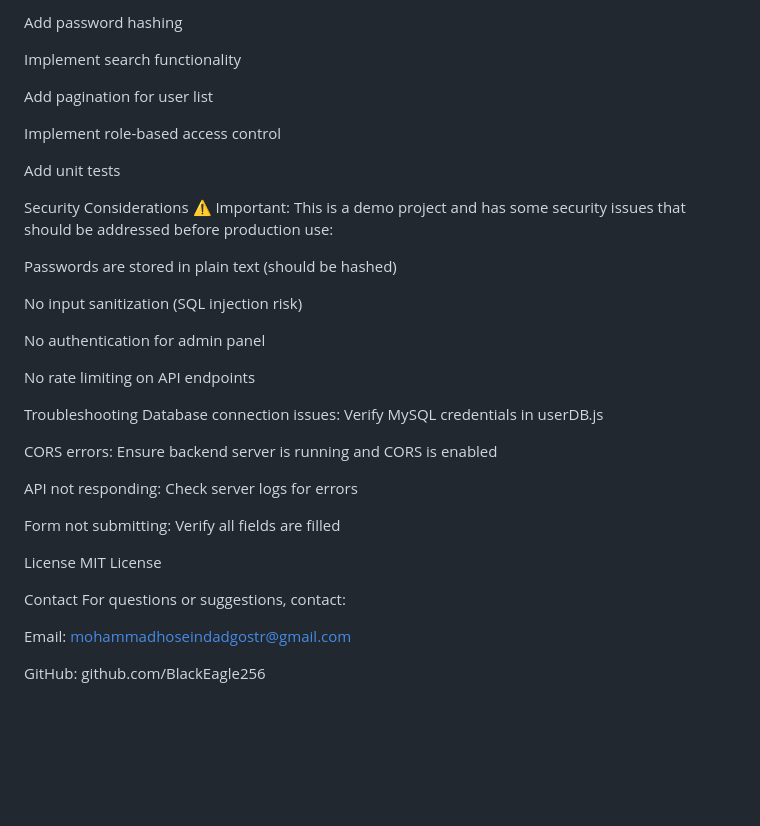
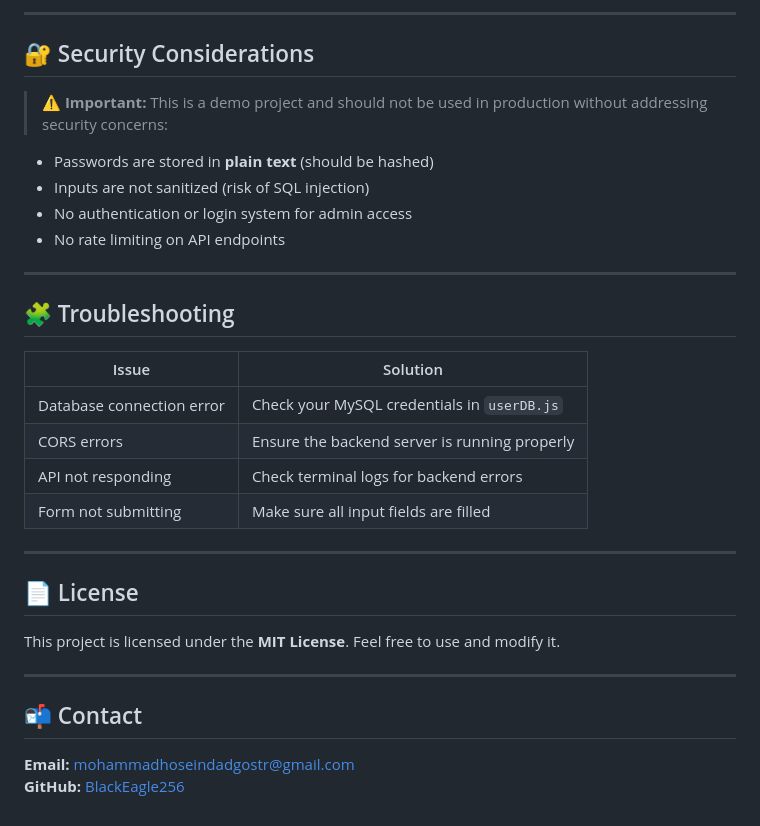
Before and after one commit to BlackEagle256/user-crud-dashboard, a Markdown page: README.md, the part around one of its changes. Rendered like a GitHub page; blank space fills up the shorter version.

```diff
--- a/README.md
+++ b/README.md
@@ -154,40 +163,35 @@ Implement user authentication
 
-Add password hashing
+---
 
-Implement search functionality
+## 🔐 Security Considerations
 
-Add pagination for user list
+> ⚠️ **Important:** This is a demo project and should not be used in production without addressing security concerns:
 
-Implement role-based access control
+- Passwords are stored in **plain text** (should be hashed)
+- Inputs are not sanitized (risk of SQL injection)
+- No authentication or login system for admin access
+- No rate limiting on API endpoints
 
-Add unit tests
+---
 
-Security Considerations
-⚠️ Important: This is a demo project and has some security issues that should be addressed before production use:
+## 🧩 Troubleshooting
 
-Passwords are stored in plain text (should be hashed)
+| Issue                        | Solution                                           |
+|-----------------------------|----------------------------------------------------|
+| Database connection error   | Check your MySQL credentials in `userDB.js`       |
+| CORS errors                 | Ensure the backend server is running properly     |
+| API not responding          | Check terminal logs for backend errors            |
+| Form not submitting         | Make sure all input fields are filled             |
 
-No input sanitization (SQL injection risk)
+---
 
-No authentication for admin panel
+## 📄 License
 
-No rate limiting on API endpoints
+This project is licensed under the **MIT License**. Feel free to use and modify it.
 
-Troubleshooting
-Database connection issues: Verify MySQL credentials in userDB.js
+---
 
-CORS errors: Ensure backend server is running and CORS is enabled
+## 📬 Contact
 
-API not responding: Check server logs for errors
-
-Form not submitting: Verify all fields are filled
-
-License
-MIT License
-
-Contact
-For questions or suggestions, contact:
-
-Email: mohammadhoseindadgostr@gmail.com
-
-GitHub: github.com/BlackEagle256
+**Email:** mohammadhoseindadgostr@gmail.com
+**GitHub:** [BlackEagle256](https://github.com/BlackEagle256)
```
Also changed, not shown: other parts of README.md (+81 -72 lines).
